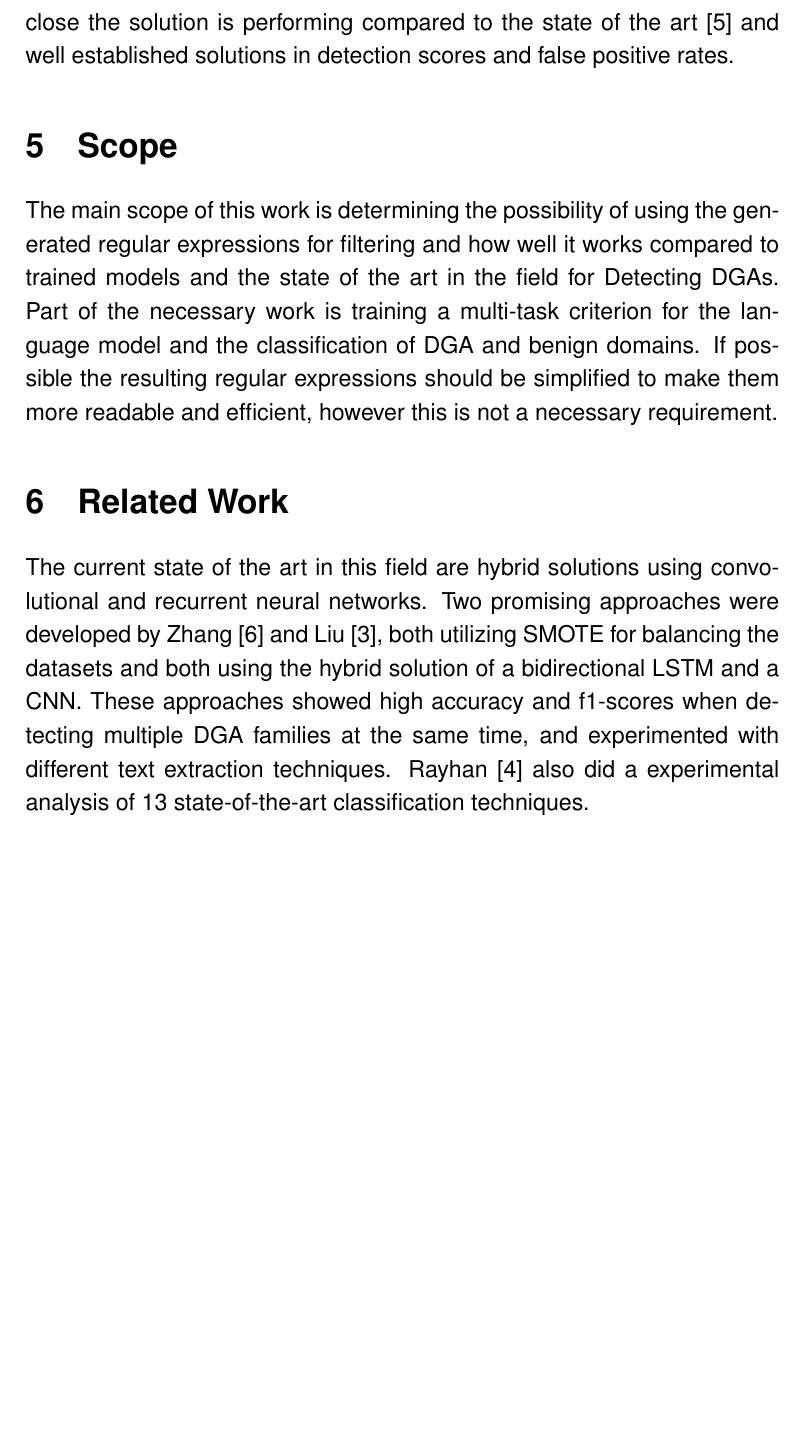
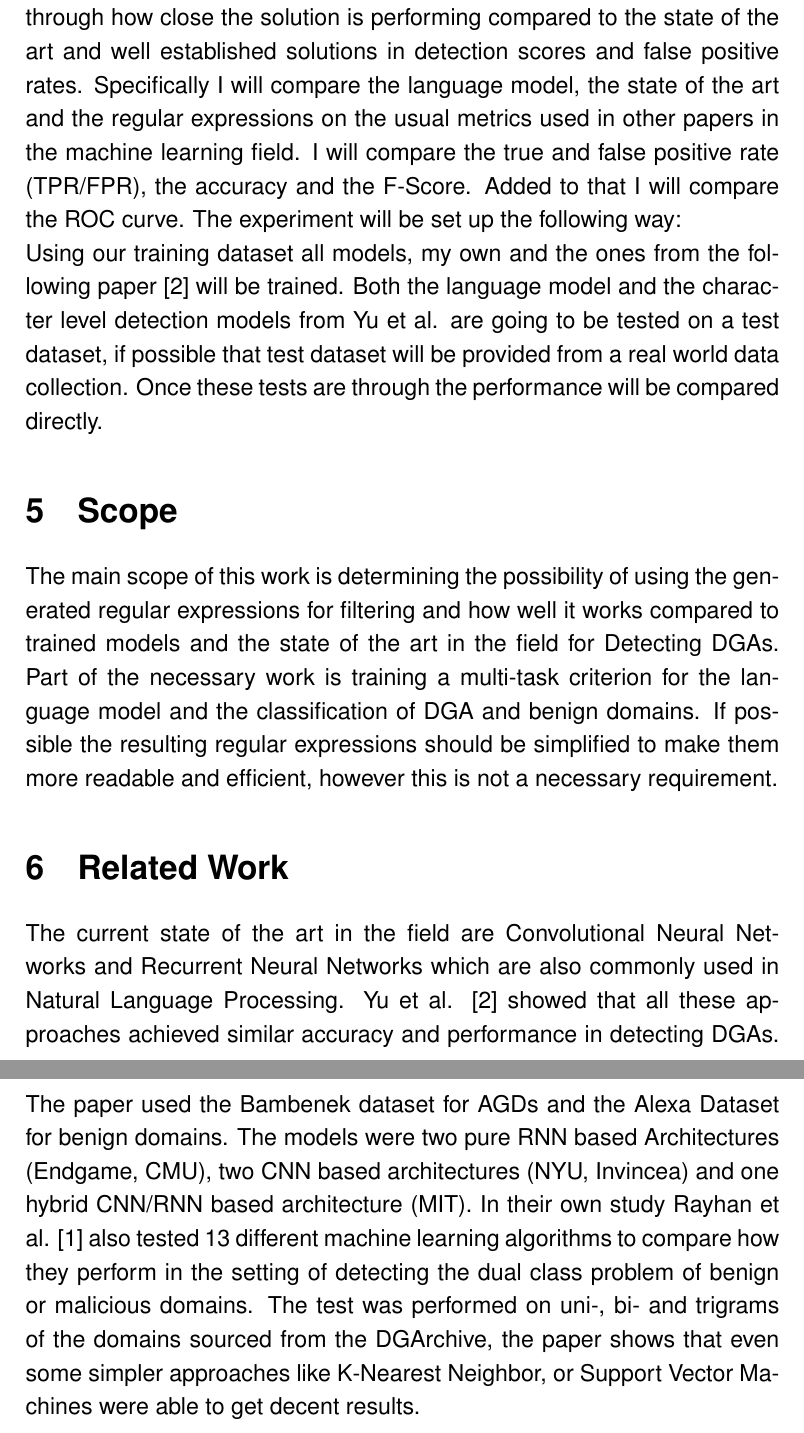
Before and after one commit to tailoric/model2regex, a LaTeX document (expose/expose.tex): part of page 4 of 5 before the commit and two parts of pages 4 and 5 of 7 after it, the two joined at a grey line, cut so that both start at the same text, the shorter picture padded with empty space. Compiled offline with pdfLaTeX.

Commit message:
Update expose

```diff
--- a/expose/expose.tex
+++ b/expose/expose.tex
@@ -113,8 +116,17 @@ language model and also how well it compares to other deep learning approaches s
 scientific papers. It should also be evaluated how well the language model and the regular
 expression performs on different kinds of DGAs, or if it is only able to detect specific kinds.
 The degree of success should be measured through how close the solution is performing compared to
-the state of the art \cite{yu_character_2018} and well established solutions in detection scores and false positive rates.
-
+the state of the art and well established solutions in detection scores and false positive rates.
+Specifically I will compare the language model, the state of the art and the regular expressions on
+the usual metrics used in other papers in the machine learning field.
+I will compare the true and false positive rate (TPR/FPR), the accuracy and the F-Score.
+Added to that I will compare the ROC curve.
+The experiment will be set up the following way:\\
+Using our training dataset all models, my own and the ones from the following paper
+\cite{yu_character_2018} will be trained. Both the language model and the character level detection models
+from Yu et al. are going to be tested on a test dataset, if possible that test dataset will be
+provided from a real world data collection. Once these tests are through the performance will be
+compared directly.
 \section{Scope}
 %What is the particular scope of your research? Which goals should be achieved?
 %Which are optional and which are explicitly not part of the scope of this
@@ -129,15 +141,18 @@ requirement.
 
 \section{Related Work}
 %Describe the state of the art of the field of research. Support your statements
-%with appropriate sources \cite{fardin14}.
-The current state of the art in this field are hybrid solutions using convolutional and recurrent
-neural networks. Two promising approaches were developed by Zhang \cite{zhang_detection_2019} and
-Liu \cite{liu_detection_2020}, both utilizing SMOTE for balancing the datasets and both using the
-hybrid solution of a bidirectional LSTM and a CNN. These approaches showed high accuracy and
-f1-scores when detecting multiple DGA families at the same time, and experimented with different
-text extraction techniques.
-Rayhan \cite{rayhan_experimental_2020} also did a experimental analysis of 13 state-of-the-art
-classification techniques.
+%with appropriate sources.
+The current state of the art in the field are Convolutional Neural Networks and Recurrent Neural
+Networks which are also commonly used in Natural Language Processing. Yu et al.
+\cite{yu_character_2018} showed that all these approaches achieved similar accuracy and performance
+in detecting DGAs.  The paper used the Bambenek dataset for AGDs and the Alexa Dataset for benign
+domains. The models were two pure RNN based Architectures (Endgame, CMU), two CNN based
+architectures (NYU, Invincea) and one hybrid CNN/RNN based architecture (MIT).
+In their own study Rayhan et al. \cite{rayhan_experimental_2020} also tested 13 different
+machine learning algorithms to compare how they perform in the setting of detecting the dual class
+problem of benign or malicious domains. The test was performed on uni-, bi- and trigrams of the
+domains sourced from the DGArchive, the paper shows that even some simpler approaches like K-Nearest
+Neighbor, or Support Vector Machines were able to get decent results.
 
 \clearpage
 
```
Also changed, not shown: expose/expose.pdf, expose/expose.tex (39 more changed lines).
